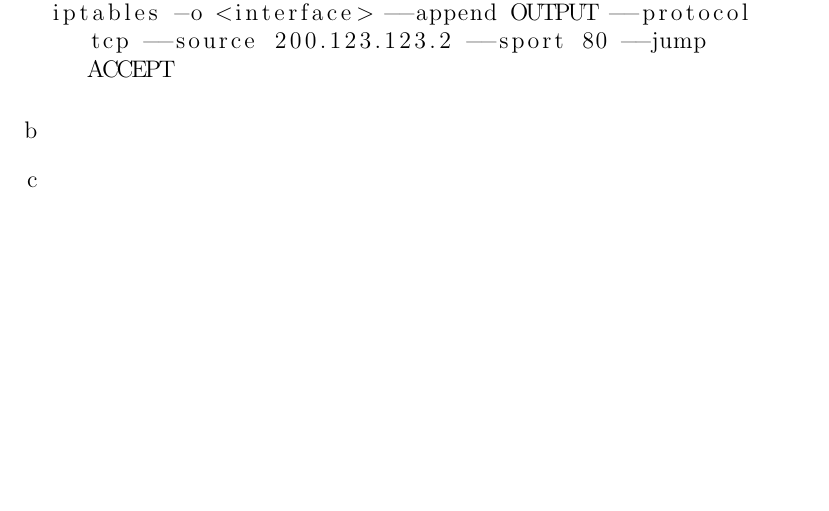
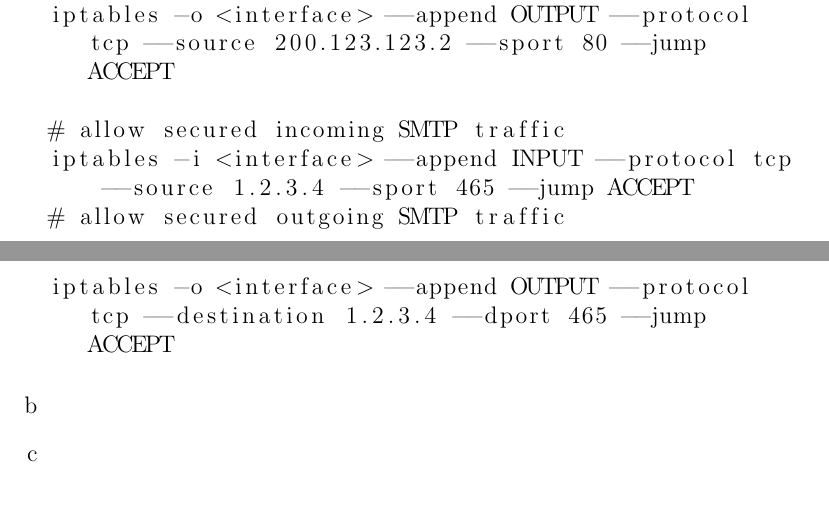
Before and after one commit to NetwerkenEnGedistribueerdeSystemen/NWI-IBC021_assignment5, a LaTeX problem sheet (answers/assignment5_s4549775.tex): part of page 1 of 2 before the commit and two parts of pages 1 and 2 of 3 after it, the two joined at a grey line, cut so that both start at the same text, the shorter picture padded with empty space. Compiled offline with pdfLaTeX.

Commit message:
Allow secured SMTP.

```diff
--- a/answers/assignment5_s4549775.tex
+++ b/answers/assignment5_s4549775.tex
@@ -38,6 +38,11 @@ iptables --policy FORWARD DROP
 iptables -i <interface> --append INPUT --protocol tcp --destination 200.123.123.2 --dport 80 --jump ACCEPT
 # allow outgoing HTTP
 iptables -o <interface> --append OUTPUT --protocol tcp --source 200.123.123.2 --sport 80 --jump ACCEPT
+
+# allow secured incoming SMTP traffic
+iptables -i <interface> --append INPUT --protocol tcp --source 1.2.3.4 --sport 465 --jump ACCEPT
+# allow secured outgoing SMTP traffic
+iptables -o <interface> --append OUTPUT --protocol tcp --destination 1.2.3.4 --dport 465 --jump ACCEPT
 	\end{lstlisting}
 	\item %b
 	\item %c
```
